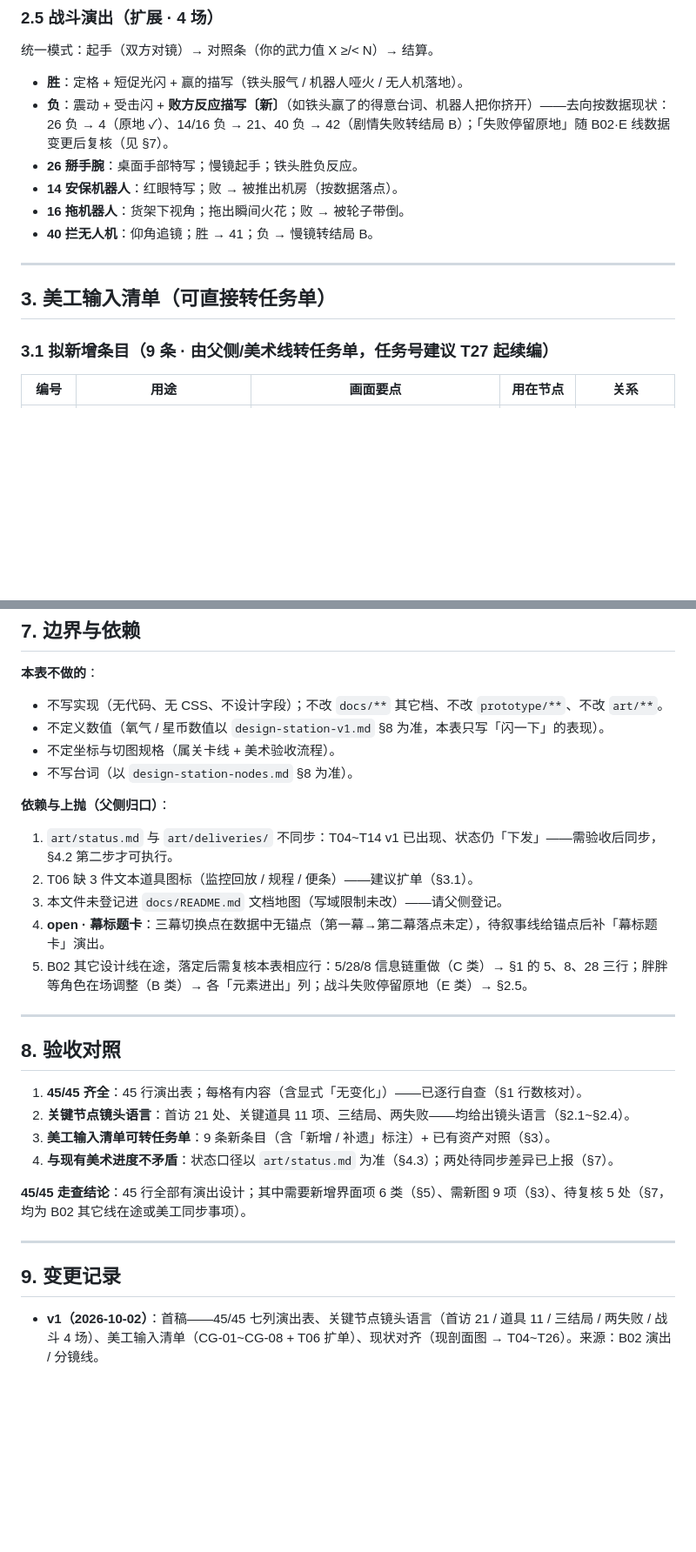
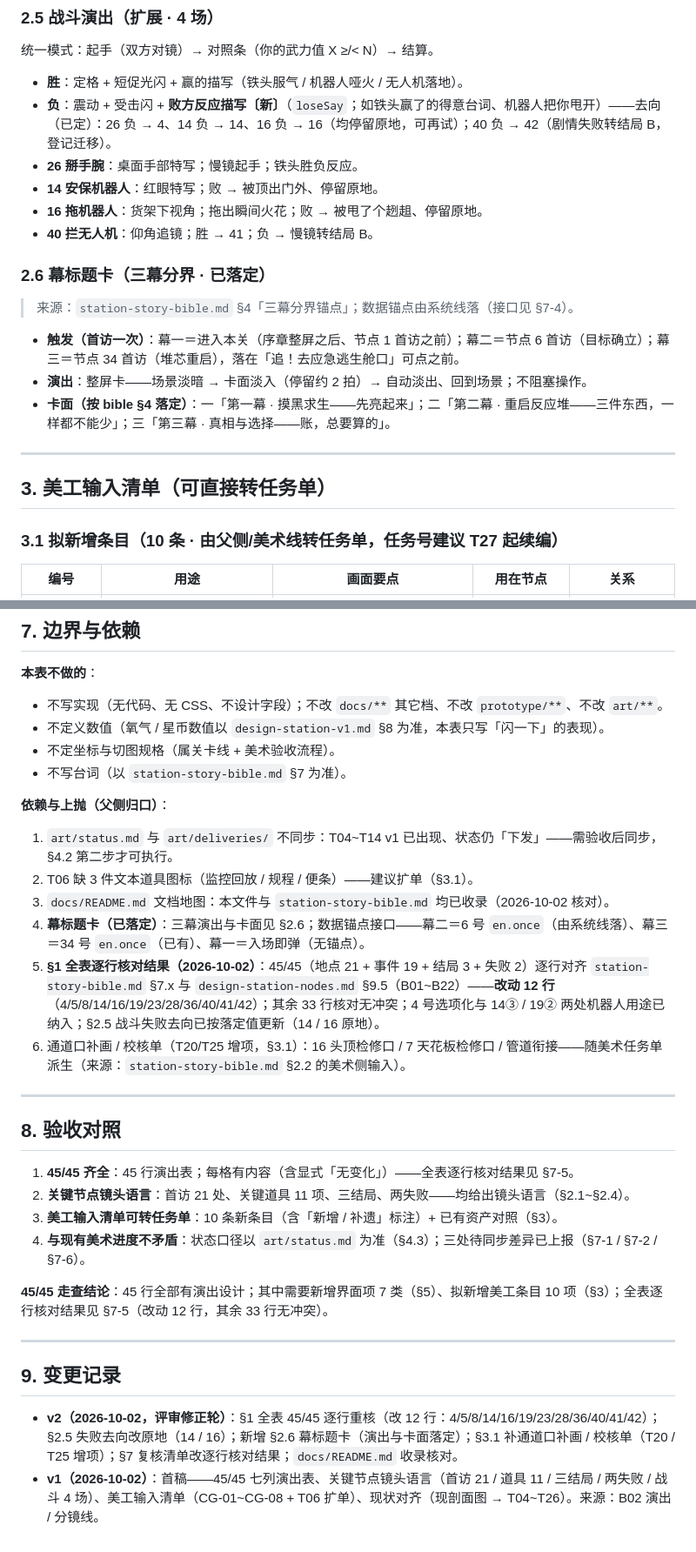
Before and after one commit to Skyfei996/new-task-game, a Markdown page: docs/station-staging.md, 2 parts joined by grey strips. Shown at 87% size. Rendered like a GitHub page; blank space fills up the shorter version.

```diff
--- a/docs/station-staging.md
+++ b/docs/station-staging.md
@@ -169,17 +169,25 @@
 统一模式：起手（双方对镜）→ 对照条（你的武力值 X ≥/< N）→ 结算。
 
 - **胜**：定格 + 短促光闪 + 赢的描写（铁头服气 / 机器人哑火 / 无人机落地）。
-- **负**：震动 + 受击闪 + **败方反应描写〔新〕**（如铁头赢了的得意台词、机器人把你挤开）——去向按数据现状：26 负 → 4（原地 ✓）、14/16 负 → 21、40 负 → 42（剧情失败转结局 B）；「失败停留原地」随 B02·E 线数据变更后复核（见 §7）。
+- **负**：震动 + 受击闪 + **败方反应描写〔新〕**（`loseSay`；如铁头赢了的得意台词、机器人把你甩开）——去向（已定）：26 负 → 4、14 负 → 14、16 负 → 16（均停留原地，可再试）；40 负 → 42（剧情失败转结局 B，登记迁移）。
 - **26 掰手腕**：桌面手部特写；慢镜起手；铁头胜负反应。
-- **14 安保机器人**：红眼特写；败 → 被推出机房（按数据落点）。
-- **16 拖机器人**：货架下视角；拖出瞬间火花；败 → 被轮子带倒。
+- **14 安保机器人**：红眼特写；败 → 被顶出门外、停留原地。
+- **16 拖机器人**：货架下视角；拖出瞬间火花；败 → 被甩了个趔趄、停留原地。
 - **40 拦无人机**：仰角追镜；胜 → 41；负 → 慢镜转结局 B。
+
+### 2.6 幕标题卡（三幕分界 · 已落定）
+
+> 来源：`station-story-bible.md` §4「三幕分界锚点」；数据锚点由系统线落（接口见 §7-4）。
+
+- **触发（首访一次）**：幕一＝进入本关（序章整屏之后、节点 1 首访之前）；幕二＝节点 6 首访（目标确立）；幕三＝节点 34 首访（堆芯重启），落在「追！去应急逃生舱口」可点之前。
+- **演出**：整屏卡——场景淡暗 → 卡面淡入（停留约 2 拍）→ 自动淡出、回到场景；不阻塞操作。
+- **卡面（按 bible §4 落定）**：一「第一幕 · 摸黑求生——先亮起来」；二「第二幕 · 重启反应堆——三件东西，一样都不能少」；三「第三幕 · 真相与选择——账，总要算的」。
 
 ---
 
 ## 3. 美工输入清单（可直接转任务单）
 
-### 3.1 拟新增条目（9 条 · 由父侧/美术线转任务单，任务号建议 T27 起续编）
+### 3.1 拟新增条目（10 条 · 由父侧/美术线转任务单，任务号建议 T27 起续编）
 
 | 编号 | 用途 | 画面要点 | 用在节点 | 关系 |
 |---|---|---|---|---|
@@ -278,29 +288,31 @@
 - 不写实现（无代码、无 CSS、不设计字段）；不改 `docs/**` 其它档、不改 `prototype/**`、不改 `art/**`。
 - 不定义数值（氧气 / 星币数值以 `design-station-v1.md` §8 为准，本表只写「闪一下」的表现）。
 - 不定坐标与切图规格（属关卡线 + 美术验收流程）。
-- 不写台词（以 `design-station-nodes.md` §8 为准）。
+- 不写台词（以 `station-story-bible.md` §7 为准）。
 
 **依赖与上抛（父侧归口）**：
 
 1. `art/status.md` 与 `art/deliveries/` 不同步：T04~T14 v1 已出现、状态仍「下发」——需验收后同步，§4.2 第二步才可执行。
 2. T06 缺 3 件文本道具图标（监控回放 / 规程 / 便条）——建议扩单（§3.1）。
-3. 本文件未登记进 `docs/README.md` 文档地图（写域限制未改）——请父侧登记。
-4. **open · 幕标题卡**：三幕切换点在数据中无锚点（第一幕→第二幕落点未定），待叙事线给锚点后补「幕标题卡」演出。
-5. B02 其它设计线在途，落定后需复核本表相应行：5/28/8 信息链重做（C 类）→ §1 的 5、8、28 三行；胖胖等角色在场调整（B 类）→ 各「元素进出」列；战斗失败停留原地（E 类）→ §2.5。
+3. `docs/README.md` 文档地图：本文件与 `station-story-bible.md` 均已收录（2026-10-02 核对）。
+4. **幕标题卡（已落定）**：三幕演出与卡面见 §2.6；数据锚点接口——幕二＝6 号 `en.once`（由系统线落）、幕三＝34 号 `en.once`（已有）、幕一＝入场即弹（无锚点）。
+5. **§1 全表逐行核对结果（2026-10-02）**：45/45（地点 21 + 事件 19 + 结局 3 + 失败 2）逐行对齐 `station-story-bible.md` §7.x 与 `design-station-nodes.md` §9.5（B01~B22）——**改动 12 行**（4/5/8/14/16/19/23/28/36/40/41/42）；其余 33 行核对无冲突；4 号选项化与 14③ / 19② 两处机器人用途已纳入；§2.5 战斗失败去向已按落定值更新（14 / 16 原地）。
+6. 通道口补画 / 校核单（T20/T25 增项，§3.1）：16 头顶检修口 / 7 天花板检修口 / 管道衔接——随美术任务单派生（来源：`station-story-bible.md` §2.2 的美术侧输入）。
 
 ---
 
 ## 8. 验收对照
 
-1. **45/45 齐全**：45 行演出表；每格有内容（含显式「无变化」）——已逐行自查（§1 行数核对）。
+1. **45/45 齐全**：45 行演出表；每格有内容（含显式「无变化」）——全表逐行核对结果见 §7-5。
 2. **关键节点镜头语言**：首访 21 处、关键道具 11 项、三结局、两失败——均给出镜头语言（§2.1~§2.4）。
-3. **美工输入清单可转任务单**：9 条新条目（含「新增 / 补遗」标注）+ 已有资产对照（§3）。
-4. **与现有美术进度不矛盾**：状态口径以 `art/status.md` 为准（§4.3）；两处待同步差异已上报（§7）。
+3. **美工输入清单可转任务单**：10 条新条目（含「新增 / 补遗」标注）+ 已有资产对照（§3）。
+4. **与现有美术进度不矛盾**：状态口径以 `art/status.md` 为准（§4.3）；三处待同步差异已上报（§7-1 / §7-2 / §7-6）。
 
-**45/45 走查结论**：45 行全部有演出设计；其中需要新增界面项 6 类（§5）、需新图 9 项（§3）、待复核 5 处（§7，均为 B02 其它线在途或美工同步事项）。
+**45/45 走查结论**：45 行全部有演出设计；其中需要新增界面项 7 类（§5）、拟新增美工条目 10 项（§3）；全表逐行核对结果见 §7-5（改动 12 行，其余 33 行无冲突）。
 
 ---
 
 ## 9. 变更记录
 
+- **v2（2026-10-02，评审修正轮）**：§1 全表 45/45 逐行重核（改 12 行：4/5/8/14/16/19/23/28/36/40/41/42）；§2.5 失败去向改原地（14 / 16）；新增 §2.6 幕标题卡（演出与卡面落定）；§3.1 补通道口补画 / 校核单（T20 / T25 增项）；§7 复核清单改逐行核对结果；`docs/README.md` 收录核对。
 - **v1（2026-10-02）**：首稿——45/45 七列演出表、关键节点镜头语言（首访 21 / 道具 11 / 三结局 / 两失败 / 战斗 4 场）、美工输入清单（CG-01~CG-08 + T06 扩单）、现状对齐（现剖面图 → T04~T26）。来源：B02 演出 / 分镜线。
```
Also changed, not shown: other parts of docs/station-staging.md (+20 -18 lines), docs/README.md (+2 -1 lines).
